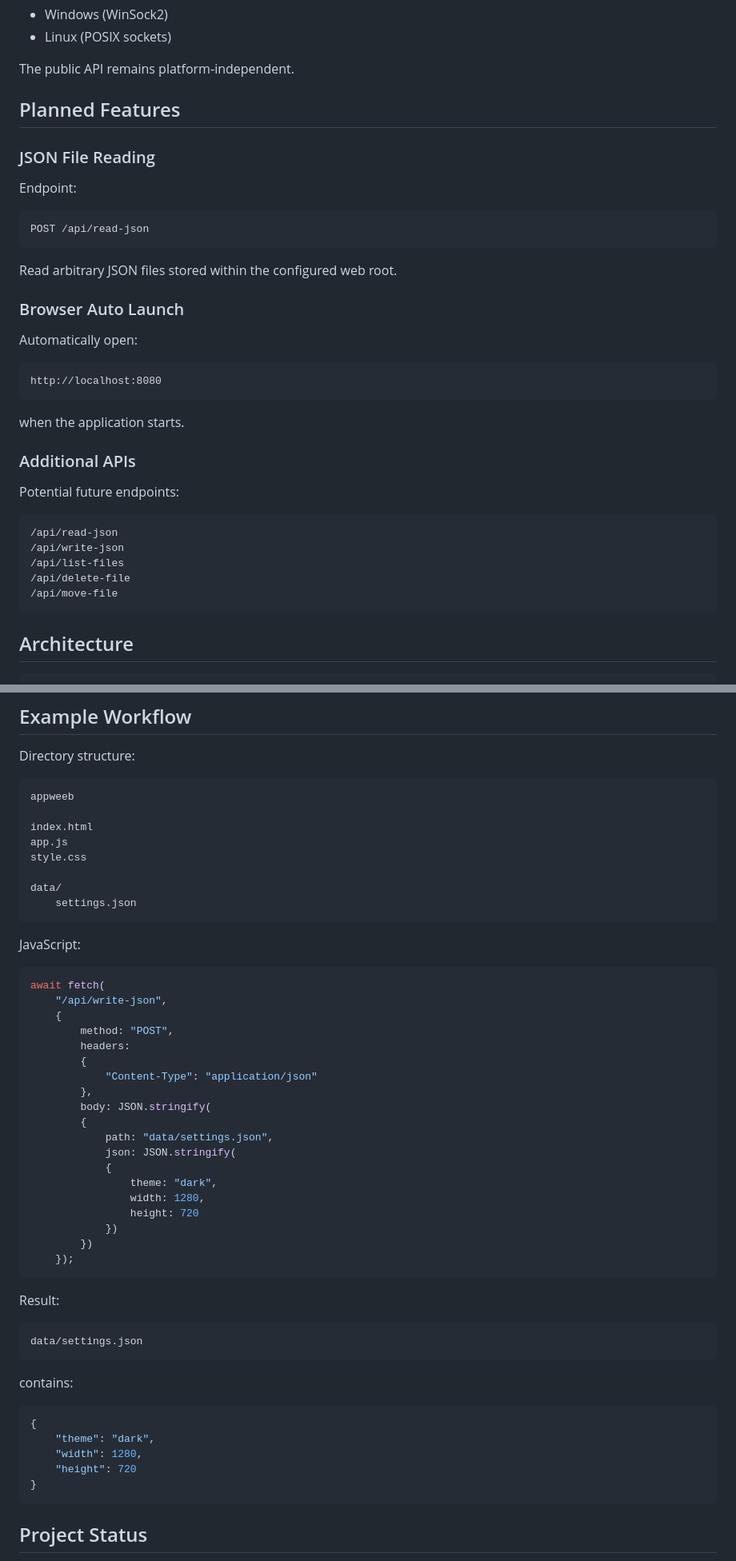
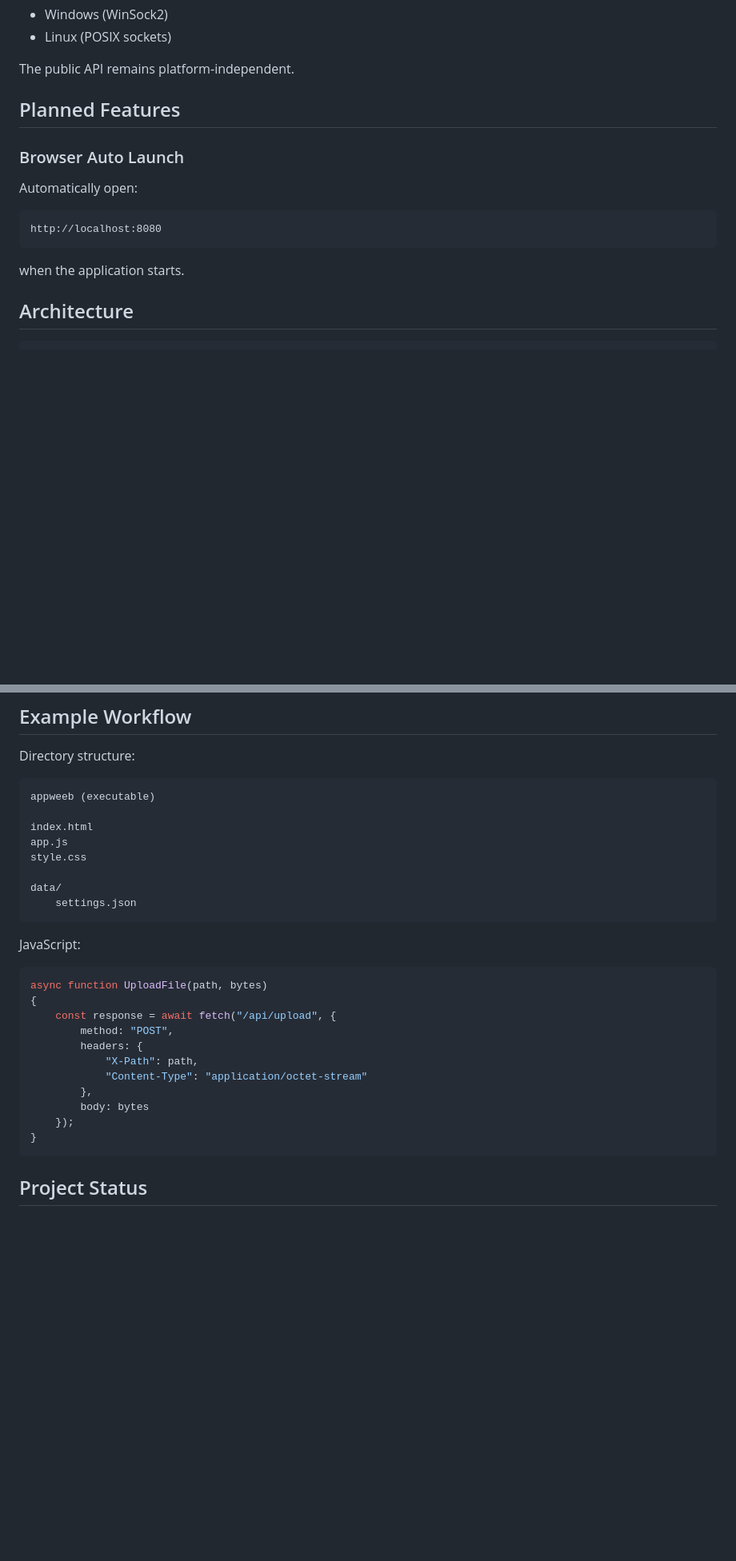
Before and after one commit to DamianReloaded/appweeb, a Markdown page: README.md, 2 parts joined by grey strips. Shown at 80% size. Rendered like a GitHub page; blank space fills up the shorter version.

````diff
--- a/README.md
+++ b/README.md
@@ -194,16 +193,6 @@ The public API remains platform-independent.
 
 ## Planned Features
 
-### JSON File Reading
-
-Endpoint:
-
-```text
-POST /api/read-json
-```
-
-Read arbitrary JSON files stored within the configured web root.
-
 ### Browser Auto Launch
 
 Automatically open:
@@ -213,18 +202,6 @@ http://localhost:8080
 ```
 
 when the application starts.
-
-### Additional APIs
-
-Potential future endpoints:
-
-```text
-/api/read-json
-/api/write-json
-/api/list-files
-/api/delete-file
-/api/move-file
-```
 
 ## Architecture
 
@@ -378,7 +355,7 @@ Windows Release
 Directory structure:
 
 ```text
-appweeb
+appweeb (executable)
 
 index.html
 app.js
@@ -391,40 +368,16 @@ data/
 JavaScript:
 
 ```javascript
-await fetch(
-    "/api/write-json",
-    {
+async function UploadFile(path, bytes)
+{
+    const response = await fetch("/api/upload", {
         method: "POST",
-        headers:
-        {
-            "Content-Type": "application/json"
+        headers: {
+            "X-Path": path,
+            "Content-Type": "application/octet-stream"
         },
-        body: JSON.stringify(
-        {
-            path: "data/settings.json",
-            json: JSON.stringify(
-            {
-                theme: "dark",
-                width: 1280,
-                height: 720
-            })
-        })
+        body: bytes
     });
-```
-
-Result:
-
-```text
-data/settings.json
-```
-
-contains:
-
-```json
-{
-    "theme": "dark",
-    "width": 1280,
-    "height": 720
 }
 ```
 
````
Also changed, not shown: other parts of README.md (+0 -1 lines).
